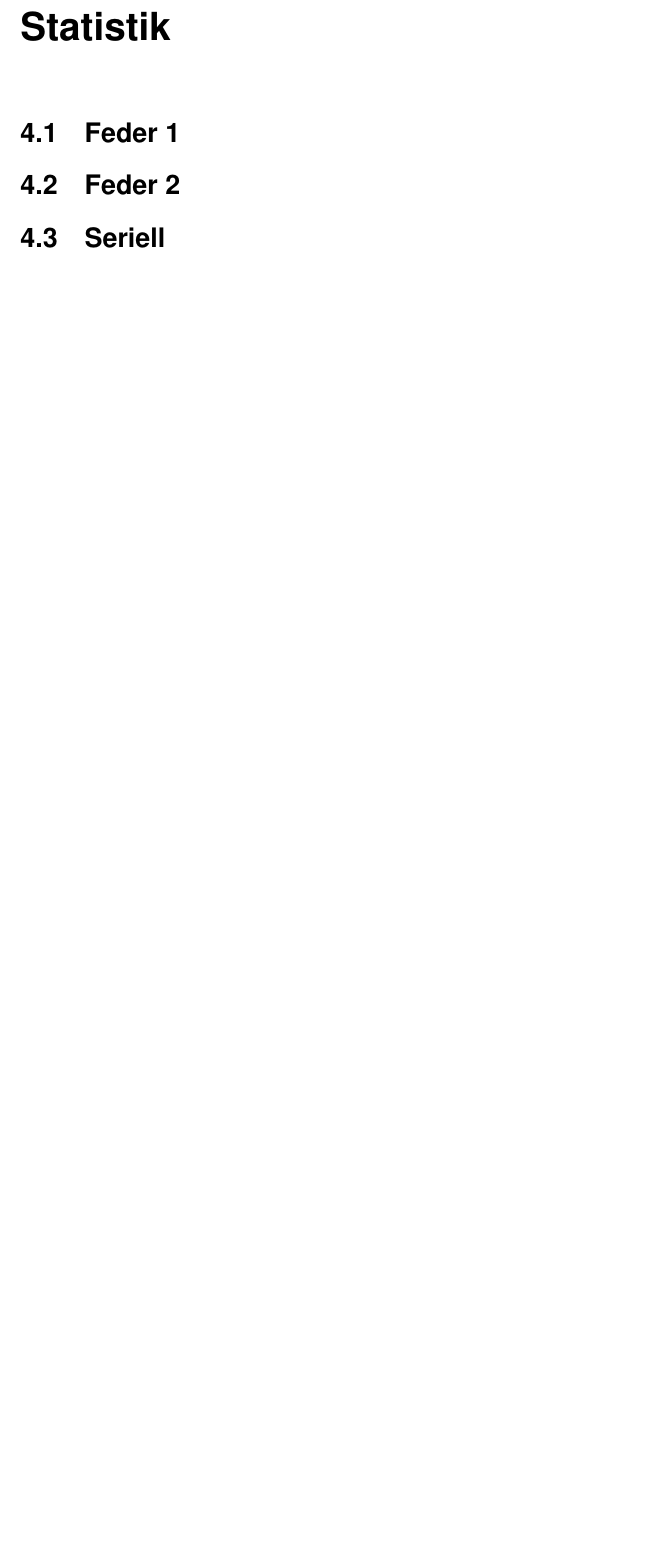
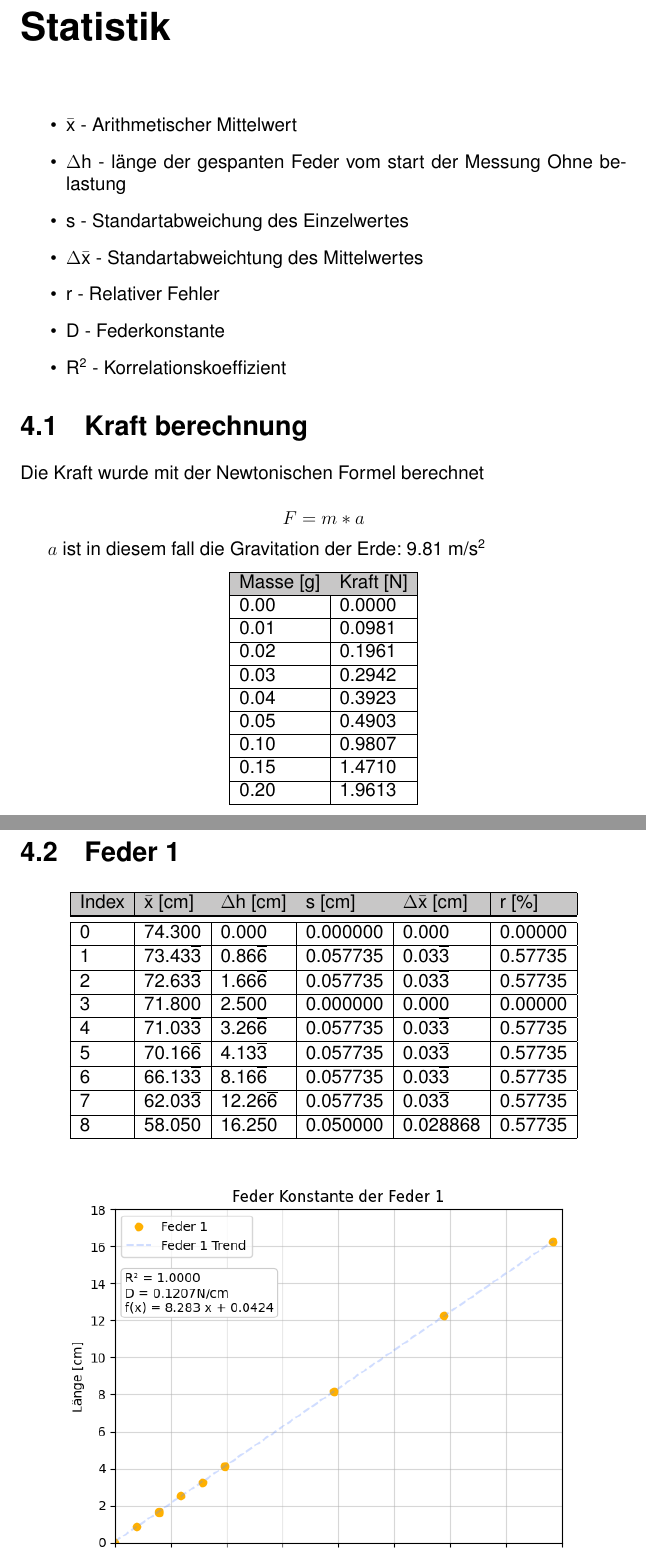
Before and after one commit to Timofey-Makhankov/IDAF-Tech, a LaTeX document (main.tex, which reads chapters/Statistik.tex): part of page 12 of 16 before the commit and two parts of pages 12 and 13 of 18 after it, the two joined at a grey line, cut so that both start at the same text, the shorter picture padded with empty space. Compiled offline with pdfLaTeX.

Commit message:
updated statistics data

```diff
--- a/chapters/Statistik.tex
+++ b/chapters/Statistik.tex
@@ -3,11 +3,53 @@
 \begin{document}
 
 \chapter{Statistik}\label{ch:statistik}
-% Not quite sure what we are supose to put here. My best guess is the Diagramms and explaination to them.
-    \section{Feder 1}\label{sec:feder-12}
 
-    \section{Feder 2}\label{sec:feder-22}
+\begin{itemize}
+    \item \textmathbar{x} - Arithmetischer Mittelwert
+    \item $\Delta$h - länge der gespanten Feder vom start der Messung Ohne belastung
+    \item s - Standartabweichung des Einzelwertes
+    \item $\Delta$\textmathbar{x} - Standartabweichtung des Mittelwertes
+    \item r - Relativer Fehler
+    \item D - Federkonstante
+    \item R\textsuperscript{2} - Korrelationskoeffizient
+\end{itemize}
 
-    \section{Seriell}\label{sec:seriell2}
+\section{Kraft berechnung}\label{sec:force-calculation}
 
-    \section{Parallel}\label{sec:parallel2}
+Die Kraft wurde mit der Newtonischen Formel berechnet
+
+$$ F = m * a $$
+
+$a$ ist in diesem fall die Gravitation der Erde: 9.81 m/s\textsuperscript{2}
+
+\begin{center}
+    \begin{tabular}{ |l|l| } \hline\rowcolor{Gray!50}
+        Masse [g] & Kraft [N] \\\hline
+        0.00      & 0.0000    \\\hline
+        0.01      & 0.0981    \\\hline
+        0.02      & 0.1961    \\\hline
+        0.03      & 0.2942    \\\hline
+        0.04      & 0.3923    \\\hline
+        0.05      & 0.4903    \\\hline
+        0.10      & 0.9807    \\\hline
+        0.15      & 1.4710    \\\hline
+        0.20      & 1.9613    \\\hline
+    \end{tabular}
+\end{center}
+
+\section{Feder 1}\label{sec:feder-12}
+
+\begin{center}
+    \begin{tabular}{ |l|l|l|l|l|l| }\hline\rowcolor{Gray!50}
+        Index & \textmathbar{x} [cm]  & $\Delta$h [cm]        & s [cm]   & $\Delta$\textmathbar{x} [cm] & r [\%]  \\\toprule\hline
+        0     & 74.300                & 0.000                 & 0.000000 & 0.000                        & 0.00000 \\\hline
+        1     & 73.43\textoverline{3} & 0.86\textoverline{6}  & 0.057735 & 0.03\textoverline{3}         & 0.57735 \\\hline
+        2     & 72.63\textoverline{3} & 1.66\textoverline{6}  & 0.057735 & 0.03\textoverline{3}         & 0.57735 \\\hline
+        3     & 71.800                & 2.500                 & 0.000000 & 0.000                        & 0.00000 \\\hline
+        4     & 71.03\textoverline{3} & 3.26\textoverline{6}  & 0.057735 & 0.03\textoverline{3}         & 0.57735 \\\hline
+        5     & 70.16\textoverline{6} & 4.13\textoverline{3}  & 0.057735 & 0.03\textoverline{3}         & 0.57735 \\\hline
+        6     & 66.13\textoverline{3} & 8.16\textoverline{6}  & 0.057735 & 0.03\textoverline{3}         & 0.57735 \\\hline
+        7     & 62.03\textoverline{3} & 12.26\textoverline{6} & 0.057735 & 0.03\textoverline{3}         & 0.57735 \\\hline
+        8     & 58.050                & 16.250                & 0.050000 & 0.028868                     & 0.57735 \\\hline
+    \end{tabular}
+\end{center}
@@ -13,0 +74 @@
+\end{center}
--- a/main.tex
+++ b/main.tex
@@ -35,6 +35,11 @@
 
 \usepackage{subfiles} % Best loaded last in the preamble
 
+%% Custom Commands %%
+\newcommand{\textoverline}[1]{$\overline{\mbox{#1}}$}
+\newcommand{\textmathbar}[1]{$\bar{\mbox{#1}}$}
+%%%%
+
 \title{Interdisziplinäre Projektarbeit – Physik und Mathematik – BM 2 (IDAF B)}
 \author{Timofey Makhankov, Niel Müller, Samuel Muggli}
 \date{\today}
```
Also changed, not shown: images/graph/Spring-1.png (added), chapters/Statistik.tex (39 more changed lines), 1 other file.
